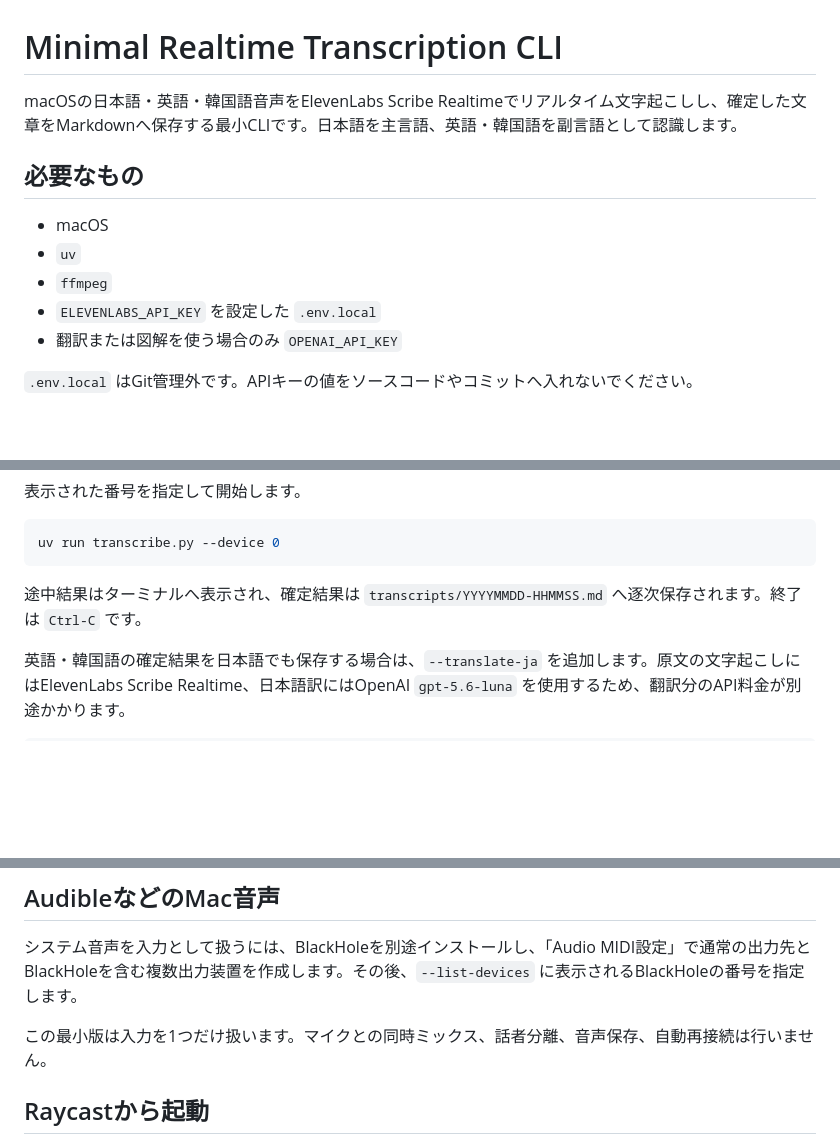
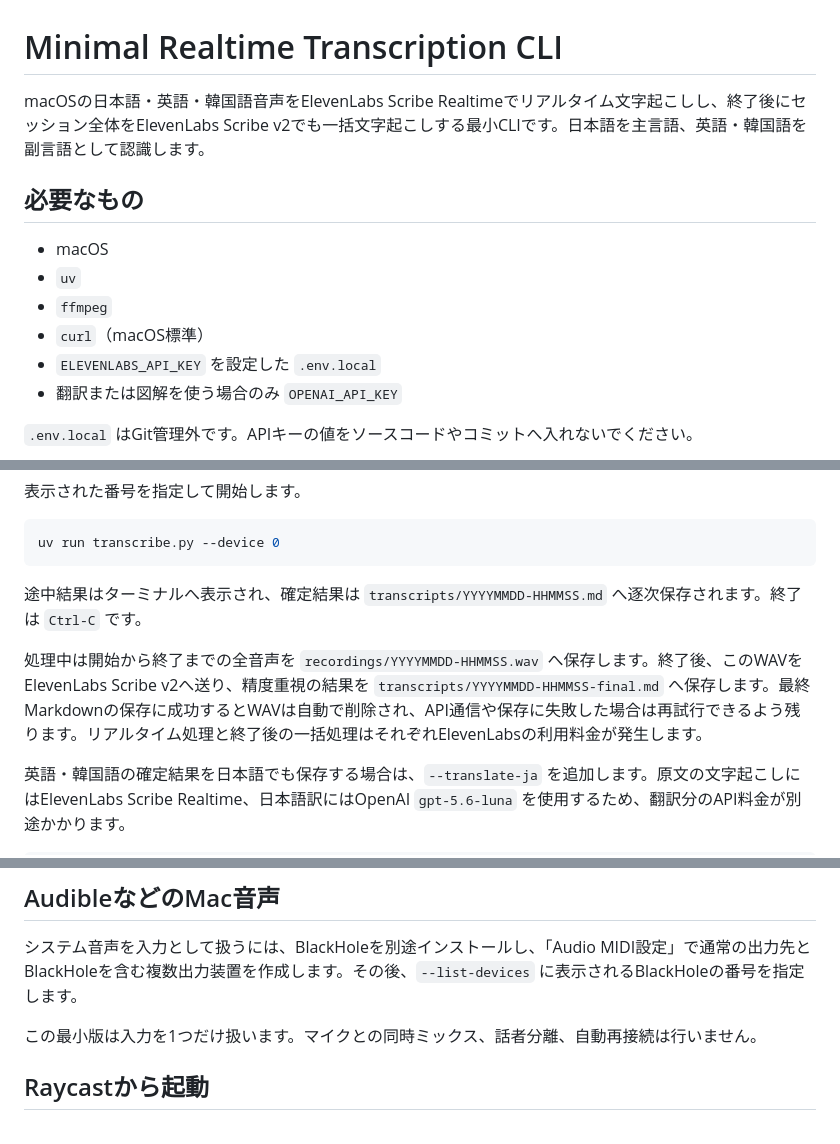
Before and after one commit to takikomiudon/transcribe, a Markdown page: README.md, 3 parts joined by grey strips. GitHub-like rendering; blank space fills up the shorter version.

Commit message:
docs: explain final batch transcription

````diff
--- a/README.md
+++ b/README.md
@@ -1,12 +1,13 @@
 # Minimal Realtime Transcription CLI
 
-macOSの日本語・英語・韓国語音声をElevenLabs Scribe Realtimeでリアルタイム文字起こしし、確定した文章をMarkdownへ保存する最小CLIです。日本語を主言語、英語・韓国語を副言語として認識します。
+macOSの日本語・英語・韓国語音声をElevenLabs Scribe Realtimeでリアルタイム文字起こしし、終了後にセッション全体をElevenLabs Scribe v2でも一括文字起こしする最小CLIです。日本語を主言語、英語・韓国語を副言語として認識します。
 
 ## 必要なもの
 
 - macOS
 - `uv`
 - `ffmpeg`
+- `curl`（macOS標準）
 - `ELEVENLABS_API_KEY` を設定した `.env.local`
 - 翻訳または図解を使う場合のみ `OPENAI_API_KEY`
 
@@ -47,6 +48,8 @@ uv run transcribe.py --device 0
 
 途中結果はターミナルへ表示され、確定結果は `transcripts/YYYYMMDD-HHMMSS.md` へ逐次保存されます。終了は `Ctrl-C` です。
 
+処理中は開始から終了までの全音声を `recordings/YYYYMMDD-HHMMSS.wav` へ保存します。終了後、このWAVをElevenLabs Scribe v2へ送り、精度重視の結果を `transcripts/YYYYMMDD-HHMMSS-final.md` へ保存します。最終Markdownの保存に成功するとWAVは自動で削除され、API通信や保存に失敗した場合は再試行できるよう残ります。リアルタイム処理と終了後の一括処理はそれぞれElevenLabsの利用料金が発生します。
+
 英語・韓国語の確定結果を日本語でも保存する場合は、`--translate-ja` を追加します。原文の文字起こしにはElevenLabs Scribe Realtime、日本語訳にはOpenAI `gpt-5.6-luna` を使用するため、翻訳分のAPI料金が別途かかります。
 
 ```sh
@@ -69,7 +72,7 @@ uv run transcribe.py --device 0 --cards
 
 システム音声を入力として扱うには、BlackHoleを別途インストールし、「Audio MIDI設定」で通常の出力先とBlackHoleを含む複数出力装置を作成します。その後、`--list-devices` に表示されるBlackHoleの番号を指定します。
 
-この最小版は入力を1つだけ扱います。マイクとの同時ミックス、話者分離、音声保存、自動再接続は行いません。
+この最小版は入力を1つだけ扱います。マイクとの同時ミックス、話者分離、自動再接続は行いません。
 
 ## Raycastから起動
 
````
